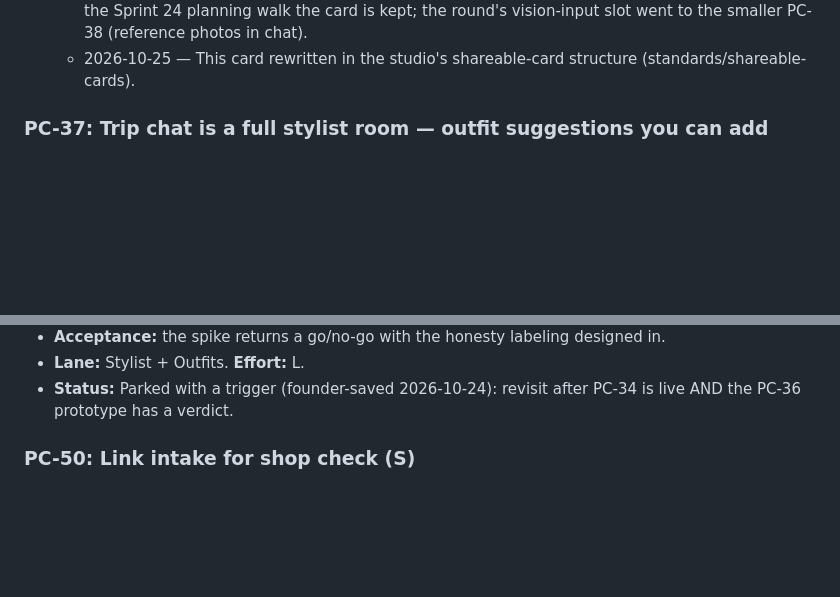
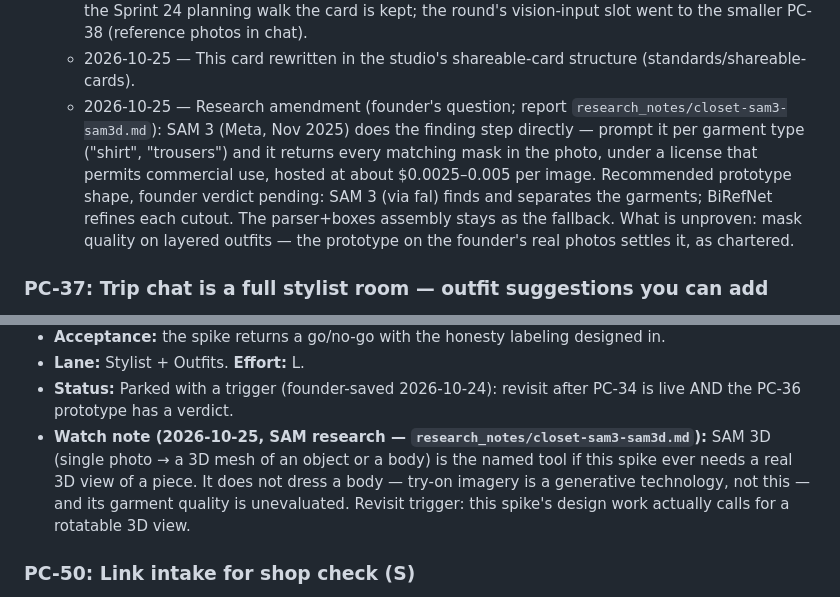
Before and after one commit to nachiketmparanjape/the-closet, a Markdown page: docs/BACKLOG.md, 2 parts joined by grey strips. Drawn GitHub-style; blank space fills up the shorter version.

Commit message:
docs(research): SAM 3 / SAM 3D findings — PC-36 prototype amendment (SAM 3 finding step), SAM 3D watch note on PC-49

```diff
--- a/docs/BACKLOG.md
+++ b/docs/BACKLOG.md
@@ -723,6 +723,19 @@ email, guest banner + privacy note. Design:
     PC-38 (reference photos in chat).
   - 2026-10-25 — This card rewritten in the studio's
     shareable-card structure (standards/shareable-cards).
+  - 2026-10-25 — Research amendment (founder's question;
+    report `research_notes/closet-sam3-sam3d.md`): SAM 3
+    (Meta, Nov 2025) does the finding step directly —
+    prompt it per garment type ("shirt", "trousers") and
+    it returns every matching mask in the photo, under a
+    license that permits commercial use, hosted at about
+    $0.0025–0.005 per image. Recommended prototype shape,
+    founder verdict pending: SAM 3 (via fal) finds and
+    separates the garments; BiRefNet refines each cutout.
+    The parser+boxes assembly stays as the fallback. What
+    is unproven: mask quality on layered outfits — the
+    prototype on the founder's real photos settles it, as
+    chartered.
 
 ### PC-37: Trip chat is a full stylist room — outfit suggestions you can add
 - **Size:** M
@@ -1305,6 +1318,15 @@ email, guest banner + privacy note. Design:
 - **Status:** Parked with a trigger (founder-saved
   2026-10-24): revisit after PC-34 is live AND the PC-36
   prototype has a verdict.
+- **Watch note (2026-10-25, SAM research —
+  `research_notes/closet-sam3-sam3d.md`):** SAM 3D
+  (single photo → a 3D mesh of an object or a body) is
+  the named tool if this spike ever needs a real 3D
+  view of a piece. It does not dress a body — try-on
+  imagery is a generative technology, not this — and its
+  garment quality is unevaluated. Revisit trigger: this
+  spike's design work actually calls for a rotatable 3D
+  view.
 
 ### PC-50: Link intake for shop check (S)
 
```
Also changed, not shown: docs/PRODUCT.md (+18 -0 lines).
